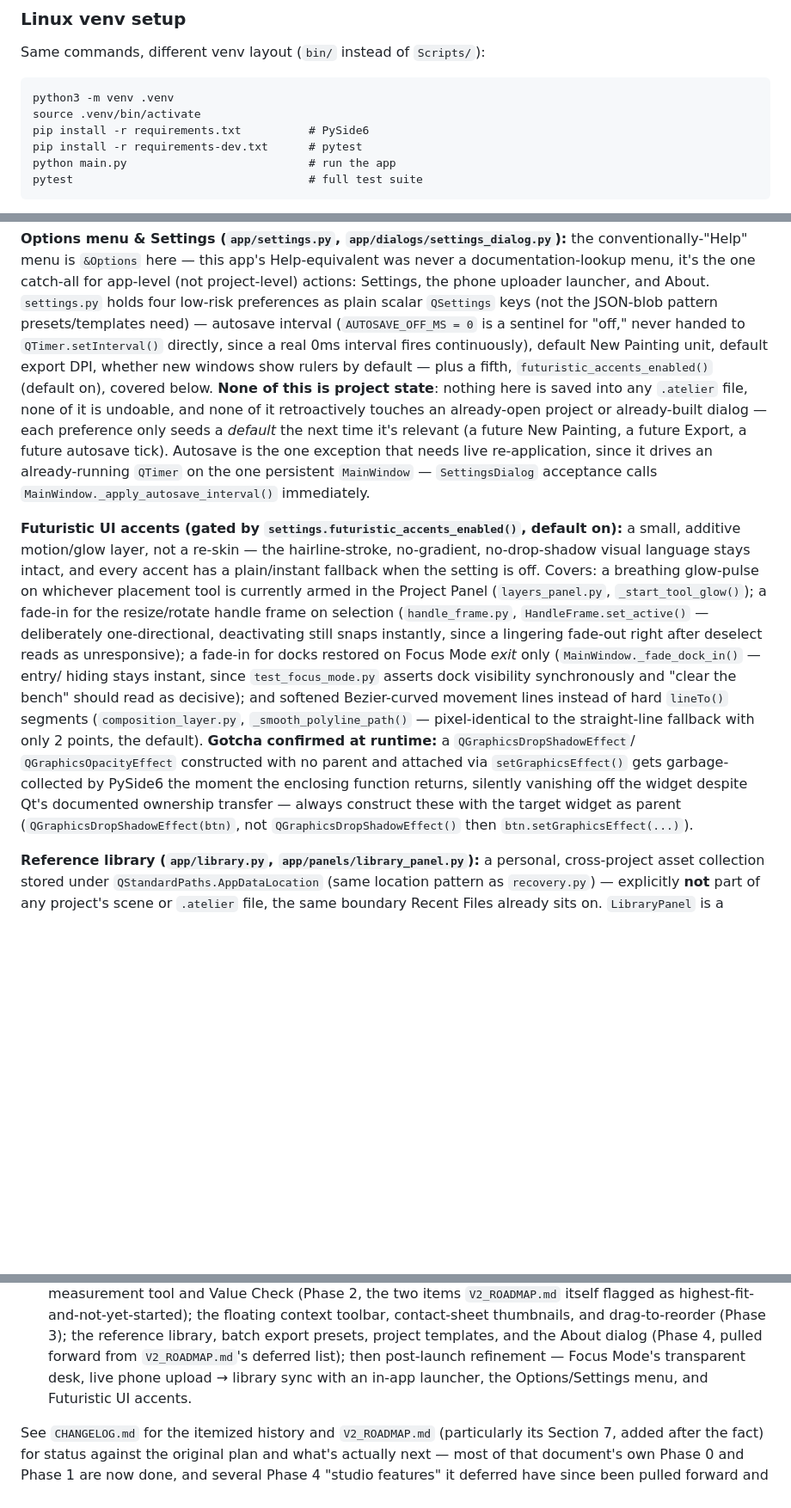
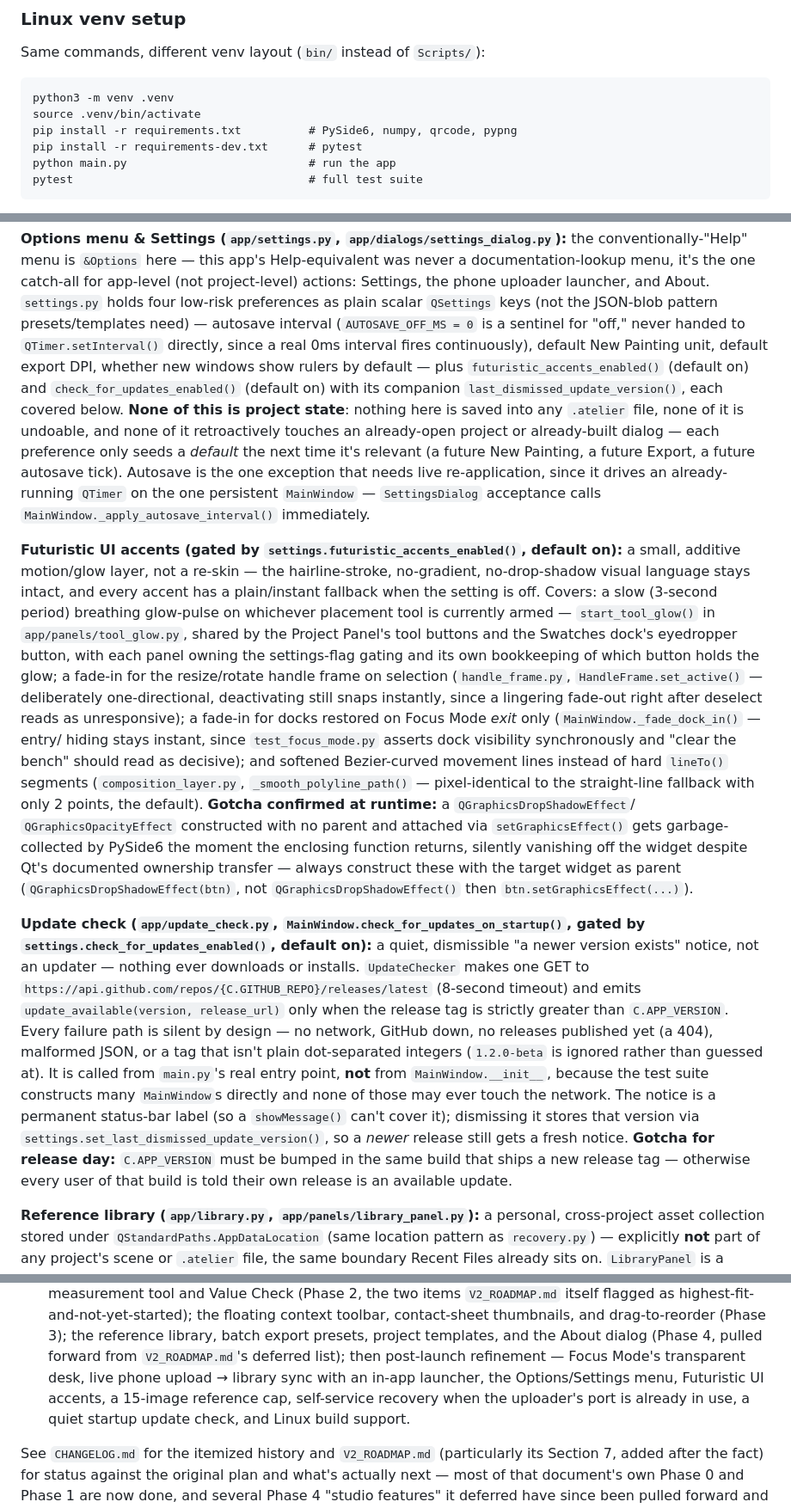
Before and after one commit to hunterpeters1/happy_boy_atelier, a Markdown page: CLAUDE.md, 3 parts joined by grey strips. Shown at 86% size. Rendered like a GitHub page; blank space fills up the shorter version.

````diff
--- a/CLAUDE.md
+++ b/CLAUDE.md
@@ -60,7 +60,7 @@ Same commands, different venv layout (`bin/` instead of `Scripts/`):
 ```
 python3 -m venv .venv
 source .venv/bin/activate
-pip install -r requirements.txt          # PySide6
+pip install -r requirements.txt          # PySide6, numpy, qrcode, pypng
 pip install -r requirements-dev.txt      # pytest
 python main.py                           # run the app
 pytest                                   # full test suite
@@ -403,8 +403,10 @@ keys (not the JSON-blob pattern presets/templates need) — autosave
 interval (`AUTOSAVE_OFF_MS = 0` is a sentinel for "off," never handed to
 `QTimer.setInterval()` directly, since a real 0ms interval fires
 continuously), default New Painting unit, default export DPI, whether
-new windows show rulers by default — plus a fifth, `futuristic_accents_enabled()`
-(default on), covered below. **None of this is project state**: nothing
+new windows show rulers by default — plus `futuristic_accents_enabled()`
+(default on) and `check_for_updates_enabled()` (default on) with its
+companion `last_dismissed_update_version()`, each covered below.
+**None of this is project state**: nothing
 here is saved into any `.atelier` file, none of it is undoable, and none
 of it retroactively touches an already-open project or already-built
 dialog — each preference only seeds a *default* the next time it's
@@ -418,9 +420,12 @@ since it drives an already-running `QTimer` on the one persistent
 default on):** a small, additive motion/glow layer, not a re-skin — the
 hairline-stroke, no-gradient, no-drop-shadow visual language stays
 intact, and every accent has a plain/instant fallback when the setting
-is off. Covers: a breathing glow-pulse on whichever placement tool is
-currently armed in the Project Panel (`layers_panel.py`,
-`_start_tool_glow()`); a fade-in for the resize/rotate handle frame on
+is off. Covers: a slow (3-second period) breathing glow-pulse on
+whichever placement tool is currently armed — `start_tool_glow()` in
+`app/panels/tool_glow.py`, shared by the Project Panel's tool buttons
+and the Swatches dock's eyedropper button, with each panel owning the
+settings-flag gating and its own bookkeeping of which button holds the
+glow; a fade-in for the resize/rotate handle frame on
 selection (`handle_frame.py`, `HandleFrame.set_active()` — deliberately
 one-directional, deactivating still snaps instantly, since a lingering
 fade-out right after deselect reads as unresponsive); a fade-in for docks
@@ -437,6 +442,27 @@ enclosing function returns, silently vanishing off the widget despite
 Qt's documented ownership transfer — always construct these with the
 target widget as parent (`QGraphicsDropShadowEffect(btn)`, not
 `QGraphicsDropShadowEffect()` then `btn.setGraphicsEffect(...)`).
+
+**Update check (`app/update_check.py`, `MainWindow.check_for_updates_on_startup()`,
+gated by `settings.check_for_updates_enabled()`, default on):** a quiet,
+dismissible "a newer version exists" notice, not an updater — nothing
+ever downloads or installs. `UpdateChecker` makes one GET to
+`https://api.github.com/repos/{C.GITHUB_REPO}/releases/latest` (8-second
+timeout) and emits `update_available(version, release_url)` only when
+the release tag is strictly greater than `C.APP_VERSION`. Every failure
+path is silent by design — no network, GitHub down, no releases
+published yet (a 404), malformed JSON, or a tag that isn't plain
+dot-separated integers (`1.2.0-beta` is ignored rather than guessed at).
+It is called from `main.py`'s real entry point, **not** from
+`MainWindow.__init__`, because the test suite constructs many
+`MainWindow`s directly and none of those may ever touch the network.
+The notice is a permanent status-bar label (so a `showMessage()` can't
+cover it); dismissing it stores that version via
+`settings.set_last_dismissed_update_version()`, so a *newer* release
+still gets a fresh notice. **Gotcha for release day:** `C.APP_VERSION`
+must be bumped in the same build that ships a new release tag —
+otherwise every user of that build is told their own release is an
+available update.
 
 **Reference library (`app/library.py`, `app/panels/library_panel.py`):**
 a personal, cross-project asset collection stored under
@@ -570,7 +629,9 @@ yet:
    (Phase 4, pulled forward from `V2_ROADMAP.md`'s deferred list); then
    post-launch refinement — Focus Mode's transparent desk, live phone
    upload → library sync with an in-app launcher, the Options/Settings
-   menu, and Futuristic UI accents.
+   menu, Futuristic UI accents, a 15-image reference cap, self-service
+   recovery when the uploader's port is already in use, a quiet
+   startup update check, and Linux build support.
 
 See `CHANGELOG.md` for the itemized history and `V2_ROADMAP.md`
 (particularly its Section 7, added after the fact) for status against
````
Also changed, not shown: other parts of CLAUDE.md (+35 -2 lines).
